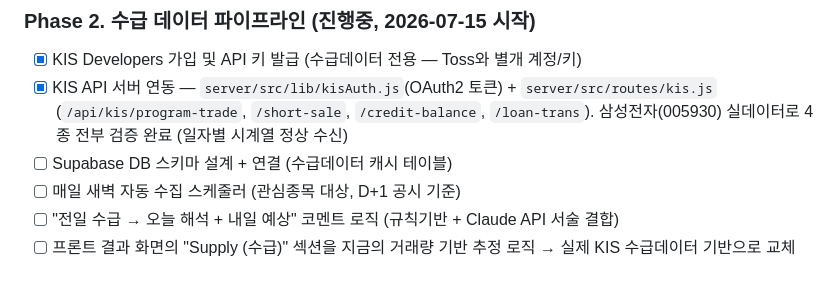
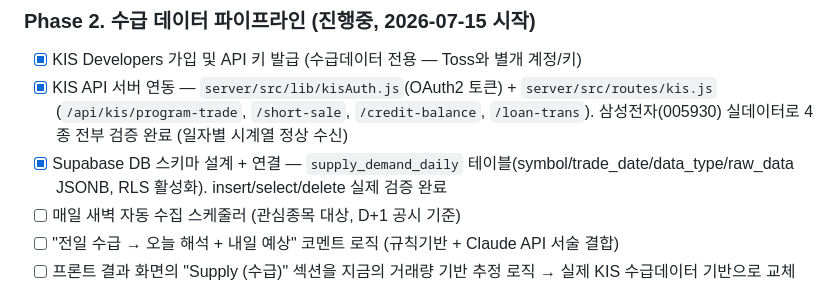
Before and after one commit to JOYONGGWEON/RAVEN, a Markdown page: CLAUDE.md, the part around the change. GitHub-like rendering.

Commit message:
Update roadmap: Supabase DB connected and verified

```diff
--- a/CLAUDE.md
+++ b/CLAUDE.md
@@ -124,7 +124,7 @@
 ### Phase 2. 수급 데이터 파이프라인 (진행중, 2026-07-15 시작)
 - [x] KIS Developers 가입 및 API 키 발급 (수급데이터 전용 — Toss와 별개 계정/키)
 - [x] KIS API 서버 연동 — `server/src/lib/kisAuth.js`(OAuth2 토큰) + `server/src/routes/kis.js` (`/api/kis/program-trade`, `/short-sale`, `/credit-balance`, `/loan-trans`). 삼성전자(005930) 실데이터로 4종 전부 검증 완료 (일자별 시계열 정상 수신)
-- [ ] Supabase DB 스키마 설계 + 연결 (수급데이터 캐시 테이블)
+- [x] Supabase DB 스키마 설계 + 연결 — `supply_demand_daily` 테이블(symbol/trade_date/data_type/raw_data JSONB, RLS 활성화). insert/select/delete 실제 검증 완료
 - [ ] 매일 새벽 자동 수집 스케줄러 (관심종목 대상, D+1 공시 기준)
 - [ ] "전일 수급 → 오늘 해석 + 내일 예상" 코멘트 로직 (규칙기반 + Claude API 서술 결합)
 - [ ] 프론트 결과 화면의 "Supply (수급)" 섹션을 지금의 거래량 기반 추정 로직 → 실제 KIS 수급데이터 기반으로 교체
```
